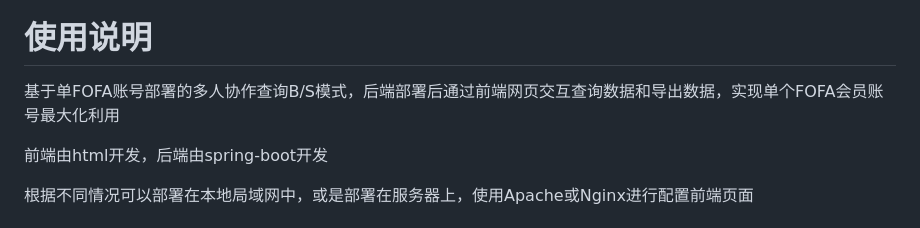
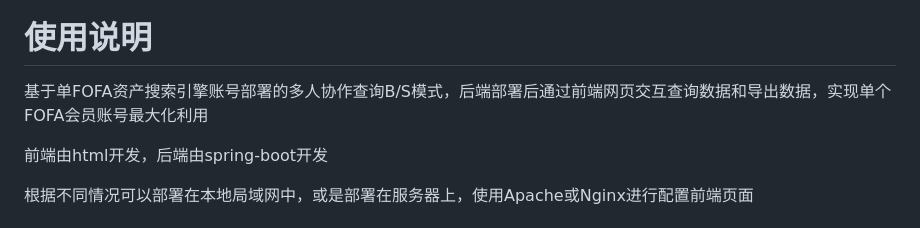
Before and after one commit to youki992/Fofa-Cloud-Server, a Markdown page: README.md, the part around the change. Rendered like a GitHub page.

```diff
--- a/README.md
+++ b/README.md
@@ -13,7 +13,7 @@
 </p>
 
 # 使用说明
-基于单FOFA账号部署的多人协作查询B/S模式，后端部署后通过前端网页交互查询数据和导出数据，实现单个FOFA会员账号最大化利用
+基于单FOFA资产搜索引擎账号部署的多人协作查询B/S模式，后端部署后通过前端网页交互查询数据和导出数据，实现单个FOFA会员账号最大化利用
 
 前端由html开发，后端由spring-boot开发
 
```
